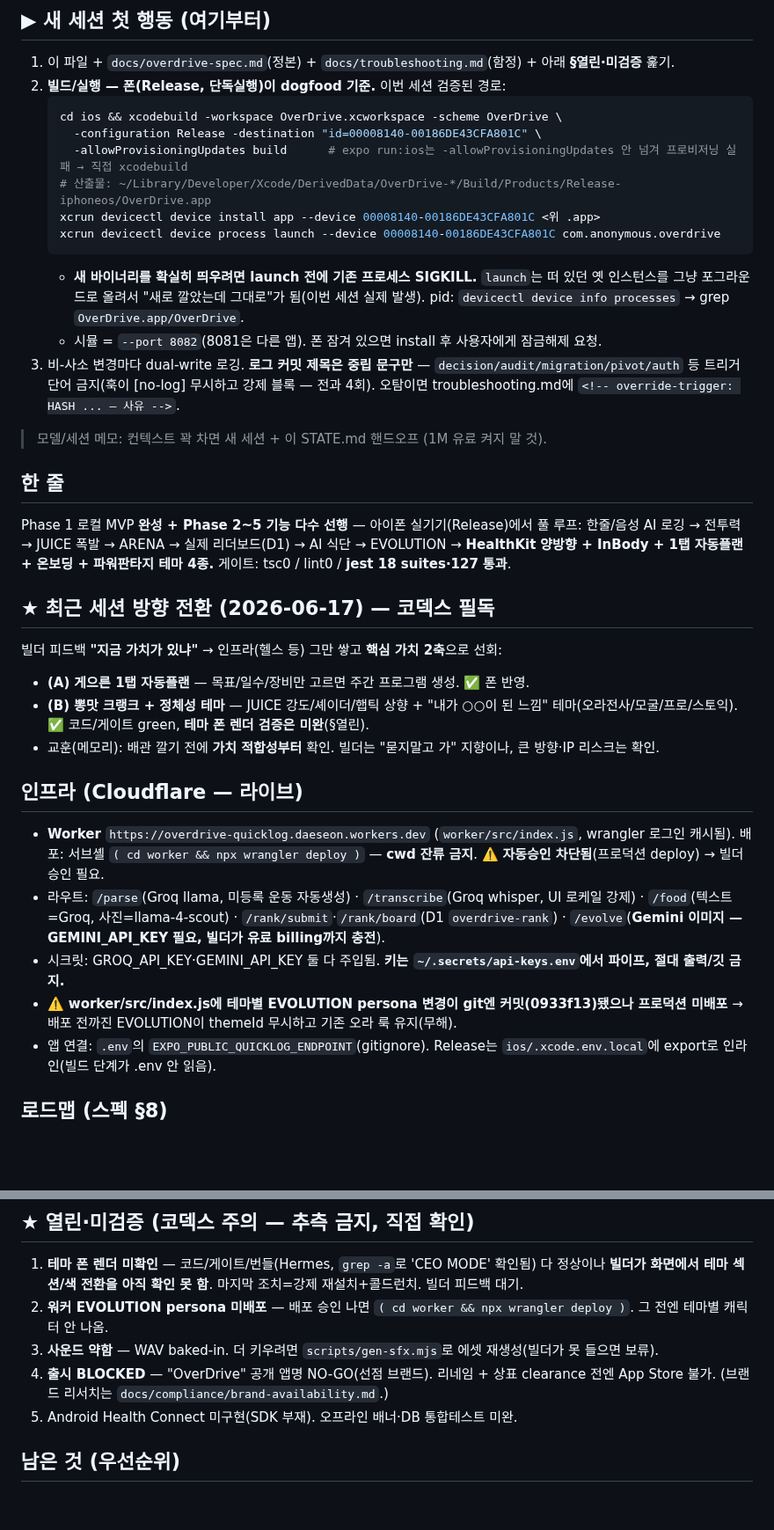
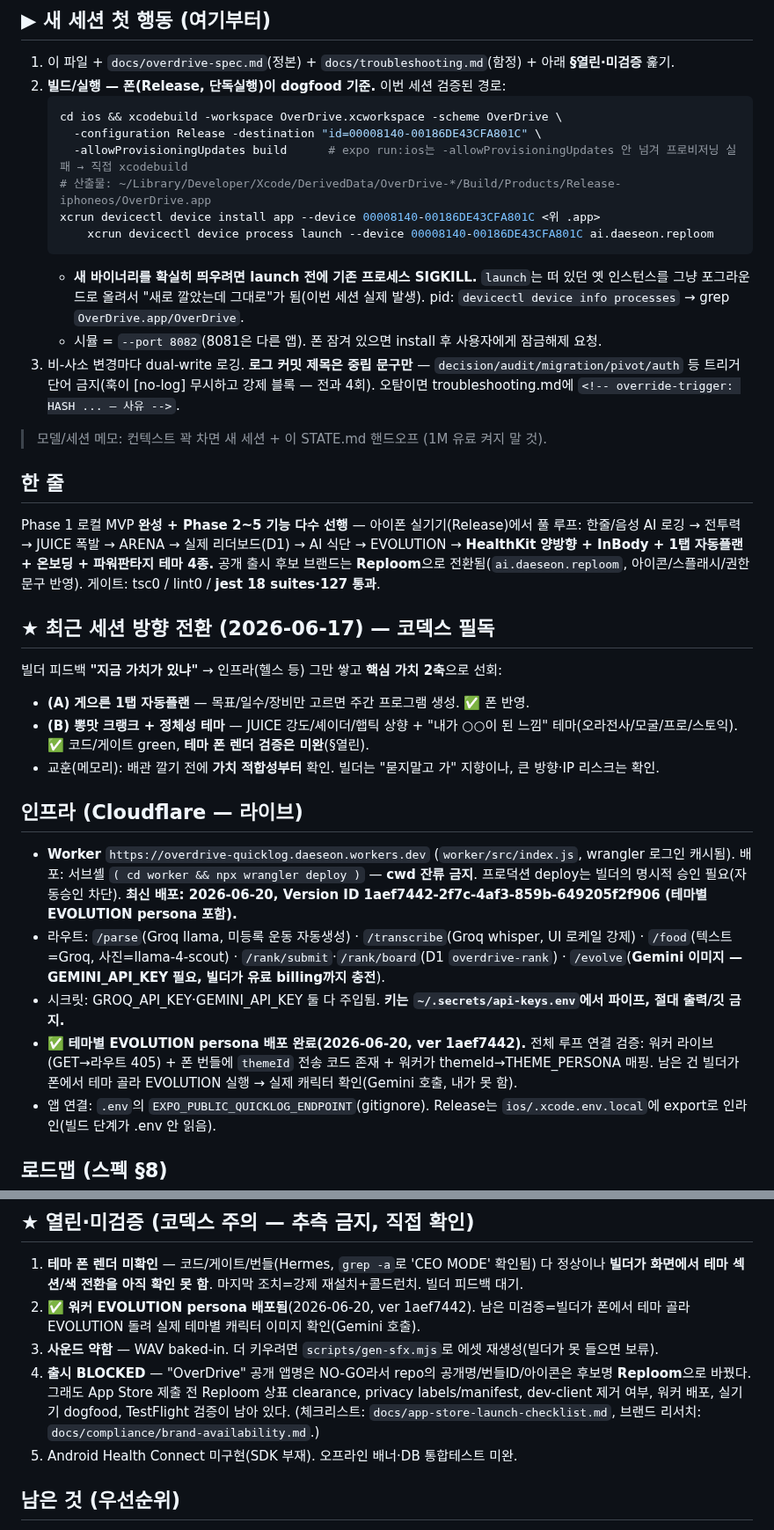
Before and after one commit to Daeseon-AI-Factory/OverDrive, a Markdown page: docs/STATE.md, 2 parts joined by grey strips. Shown at 88% size. GitHub-like rendering; blank space fills up the shorter version.

Commit message:
docs(state): worker deployed — theme EVOLUTION loop wired + verified (ver 1aef7442) [no-log]

````diff
--- a/docs/STATE.md
+++ b/docs/STATE.md
@@ -11,7 +11,7 @@
      -allowProvisioningUpdates build      # expo run:ios는 -allowProvisioningUpdates 안 넘겨 프로비저닝 실패 → 직접 xcodebuild
    # 산출물: ~/Library/Developer/Xcode/DerivedData/OverDrive-*/Build/Products/Release-iphoneos/OverDrive.app
    xcrun devicectl device install app --device 00008140-00186DE43CFA801C <위 .app>
-   xcrun devicectl device process launch --device 00008140-00186DE43CFA801C com.anonymous.overdrive
+	   xcrun devicectl device process launch --device 00008140-00186DE43CFA801C ai.daeseon.reploom
    ```
    - **새 바이너리를 확실히 띄우려면 launch 전에 기존 프로세스 SIGKILL.** `launch`는 떠 있던 옛 인스턴스를 그냥 포그라운드로 올려서 "새로 깔았는데 그대로"가 됨(이번 세션 실제 발생). pid: `devicectl device info processes` → grep `OverDrive.app/OverDrive`.
    - 시뮬 = `--port 8082`(8081은 다른 앱). 폰 잠겨 있으면 install 후 사용자에게 잠금해제 요청.
@@ -20,7 +20,7 @@
 > 모델/세션 메모: 컨텍스트 꽉 차면 새 세션 + 이 STATE.md 핸드오프 (1M 유료 켜지 말 것).
 
 ## 한 줄
-Phase 1 로컬 MVP **완성 + Phase 2~5 기능 다수 선행** — 아이폰 실기기(Release)에서 풀 루프: 한줄/음성 AI 로깅 → 전투력 → JUICE 폭발 → ARENA → 실제 리더보드(D1) → AI 식단 → EVOLUTION → **HealthKit 양방향 + InBody + 1탭 자동플랜 + 온보딩 + 파워판타지 테마 4종.** 게이트: tsc0 / lint0 / **jest 18 suites·127 통과**.
+Phase 1 로컬 MVP **완성 + Phase 2~5 기능 다수 선행** — 아이폰 실기기(Release)에서 풀 루프: 한줄/음성 AI 로깅 → 전투력 → JUICE 폭발 → ARENA → 실제 리더보드(D1) → AI 식단 → EVOLUTION → **HealthKit 양방향 + InBody + 1탭 자동플랜 + 온보딩 + 파워판타지 테마 4종.** 공개 출시 후보 브랜드는 **Reploom**으로 전환됨(`ai.daeseon.reploom`, 아이콘/스플래시/권한문구 반영). 게이트: tsc0 / lint0 / **jest 18 suites·127 통과**.
 
 ## ★ 최근 세션 방향 전환 (2026-06-17) — 코덱스 필독
 빌더 피드백 **"지금 가치가 있냐"** → 인프라(헬스 등) 그만 쌓고 **핵심 가치 2축**으로 선회:
@@ -29,10 +29,10 @@ Phase 1 로컬 MVP **완성 + Phase 2~5 기능 다수 선행** — 아이폰 실
 - 교훈(메모리): 배관 깔기 전에 **가치 적합성부터** 확인. 빌더는 "묻지말고 가" 지향이나, 큰 방향·IP 리스크는 확인.
 
 ## 인프라 (Cloudflare — 라이브)
-- **Worker** `https://overdrive-quicklog.daeseon.workers.dev` (`worker/src/index.js`, wrangler 로그인 캐시됨). 배포: 서브셸 `( cd worker && npx wrangler deploy )` — **cwd 잔류 금지**. ⚠️ **자동승인 차단됨**(프로덕션 deploy) → 빌더 승인 필요.
+- **Worker** `https://overdrive-quicklog.daeseon.workers.dev` (`worker/src/index.js`, wrangler 로그인 캐시됨). 배포: 서브셸 `( cd worker && npx wrangler deploy )` — **cwd 잔류 금지**. 프로덕션 deploy는 빌더의 명시적 승인 필요(자동승인 차단). **최신 배포: 2026-06-20, Version ID 1aef7442-2f7c-4af3-859b-649205f2f906 (테마별 EVOLUTION persona 포함).**
 - 라우트: `/parse`(Groq llama, 미등록 운동 자동생성) · `/transcribe`(Groq whisper, UI 로케일 강제) · `/food`(텍스트=Groq, 사진=llama-4-scout) · `/rank/submit`·`/rank/board`(D1 `overdrive-rank`) · `/evolve`(**Gemini 이미지 — GEMINI_API_KEY 필요, 빌더가 유료 billing까지 충전**).
 - 시크릿: GROQ_API_KEY·GEMINI_API_KEY 둘 다 주입됨. **키는 `~/.secrets/api-keys.env`에서 파이프, 절대 출력/깃 금지.**
-- ⚠️ **worker/src/index.js에 테마별 EVOLUTION persona 변경이 git엔 커밋(0933f13)됐으나 프로덕션 미배포** → 배포 전까진 EVOLUTION이 themeId 무시하고 기존 오라 룩 유지(무해).
+- ✅ **테마별 EVOLUTION persona 배포 완료(2026-06-20, ver 1aef7442).** 전체 루프 연결 검증: 워커 라이브(GET→라우트 405) + 폰 번들에 `themeId` 전송 코드 존재 + 워커가 themeId→THEME_PERSONA 매핑. 남은 건 빌더가 폰에서 테마 골라 EVOLUTION 실행 → 실제 캐릭터 확인(Gemini 호출, 내가 못 함).
 - 앱 연결: `.env`의 `EXPO_PUBLIC_QUICKLOG_ENDPOINT`(gitignore). Release는 `ios/.xcode.env.local`에 export로 인라인(빌드 단계가 .env 안 읽음).
 
 ## 로드맵 (스펙 §8)
@@ -64,9 +64,9 @@ Phase 1 로컬 MVP **완성 + Phase 2~5 기능 다수 선행** — 아이폰 실
 
 ## ★ 열린·미검증 (코덱스 주의 — 추측 금지, 직접 확인)
 1. **테마 폰 렌더 미확인** — 코드/게이트/번들(Hermes, `grep -a`로 'CEO MODE' 확인됨) 다 정상이나 **빌더가 화면에서 테마 섹션/색 전환을 아직 확인 못 함**. 마지막 조치=강제 재설치+콜드런치. 빌더 피드백 대기.
-2. **워커 EVOLUTION persona 미배포** — 배포 승인 나면 `( cd worker && npx wrangler deploy )`. 그 전엔 테마별 캐릭터 안 나옴.
+2. ✅ **워커 EVOLUTION persona 배포됨**(2026-06-20, ver 1aef7442). 남은 미검증=빌더가 폰에서 테마 골라 EVOLUTION 돌려 실제 테마별 캐릭터 이미지 확인(Gemini 호출).
 3. **사운드 약함** — WAV baked-in. 더 키우려면 `scripts/gen-sfx.mjs`로 에셋 재생성(빌더가 못 들으면 보류).
-4. **출시 BLOCKED** — "OverDrive" 공개 앱명 NO-GO(선점 브랜드). 리네임 + 상표 clearance 전엔 App Store 불가. (브랜드 리서치는 `docs/compliance/brand-availability.md`.)
+4. **출시 BLOCKED** — "OverDrive" 공개 앱명은 NO-GO라서 repo의 공개명/번들ID/아이콘은 후보명 **Reploom**으로 바꿨다. 그래도 App Store 제출 전 Reploom 상표 clearance, privacy labels/manifest, dev-client 제거 여부, 워커 배포, 실기기 dogfood, TestFlight 검증이 남아 있다. (체크리스트: `docs/app-store-launch-checklist.md`, 브랜드 리서치: `docs/compliance/brand-availability.md`.)
 5. Android Health Connect 미구현(SDK 부재). 오프라인 배너·DB 통합테스트 미완.
 
 ## 남은 것 (우선순위)
````
Also changed, not shown: other parts of docs/STATE.md (+1 -1 lines).
